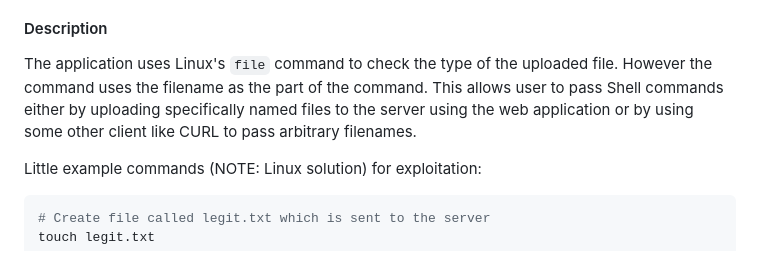
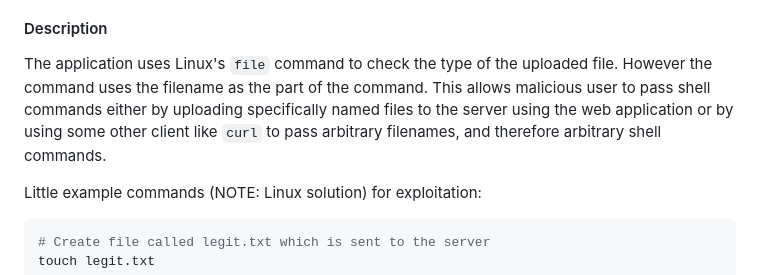
Before and after one commit to mejitos/cyber-security-base-2023-project-i, a Markdown page: writeup/README.md, the part around the change printed below. Drawn GitHub-style.

```diff
--- a/writeup/README.md
+++ b/writeup/README.md
@@ -128,9 +128,10 @@ https://github.com/mejitos/cyber-security-base-2023-project-i/blob/90db75b08af93
 
 The application uses Linux's `file` command to check the type of the
 uploaded file. However the command uses the filename as the part of the
-command. This allows user to pass Shell commands either by uploading
-specifically named files to the server using the web application or
-by using some other client like CURL to pass arbitrary filenames.
+command. This allows malicious user to pass shell commands either by
+uploading specifically named files to the server using the web
+application or by using some other client like `curl` to pass arbitrary
+filenames, and therefore arbitrary shell commands.
 
 Little example commands (NOTE: Linux solution) for exploitation:
 
```
Also changed, not shown: other parts of writeup/README.md (+49 -15 lines).
